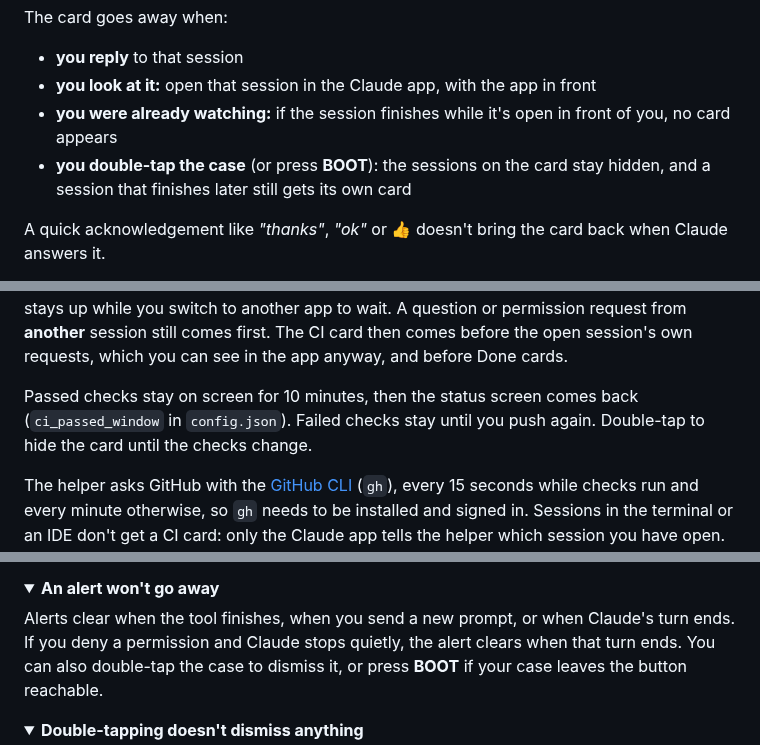
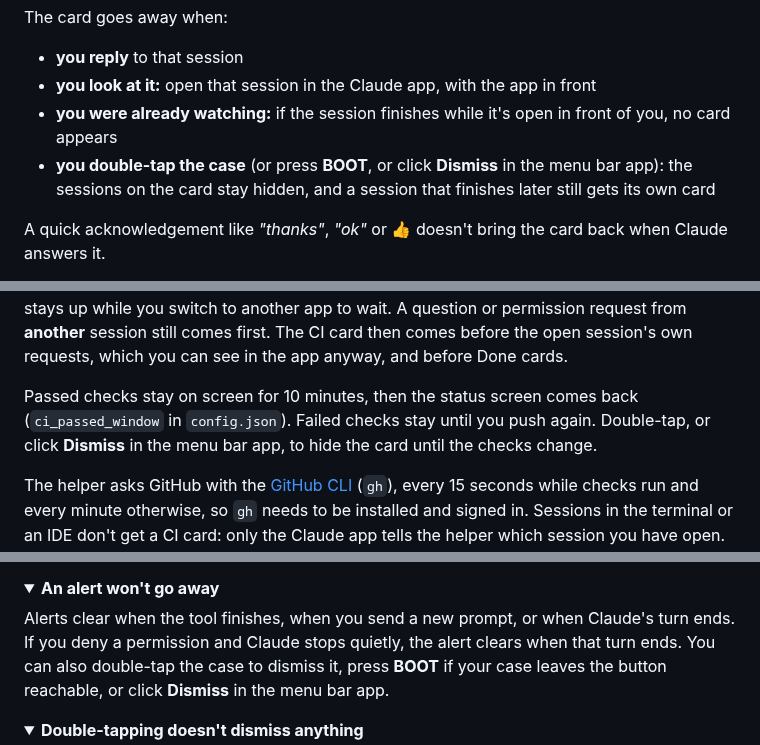
Before and after one commit to boujois/waveshare-esp32-claude-monitor, a Markdown page: README.md, 3 parts joined by grey strips. GitHub-like rendering; folded sections open.

```diff
--- a/README.md
+++ b/README.md
@@ -472,7 +473,7 @@ The card goes away when:
 - **you reply** to that session
 - **you look at it:** open that session in the Claude app, with the app in front
 - **you were already watching:** if the session finishes while it's open in front of you, no card appears
-- **you double-tap the case** (or press **BOOT**): the sessions on the card stay hidden, and a session that finishes later still gets its own card
+- **you double-tap the case** (or press **BOOT**, or click **Dismiss** in the menu bar app): the sessions on the card stay hidden, and a session that finishes later still gets its own card
 
 A quick acknowledgement like *"thanks"*, *"ok"* or 👍 doesn't bring the card back when Claude answers it.
 
@@ -486,7 +487,7 @@ When the session you have open in the Claude app is on a branch with an open pul
 
 It follows the session you last opened in the Claude app, so it stays up while you switch to another app to wait. A question or permission request from **another** session still comes first. The CI card then comes before the open session's own requests, which you can see in the app anyway, and before Done cards.
 
-Passed checks stay on screen for 10 minutes, then the status screen comes back (`ci_passed_window` in `config.json`). Failed checks stay until you push again. Double-tap to hide the card until the checks change.
+Passed checks stay on screen for 10 minutes, then the status screen comes back (`ci_passed_window` in `config.json`). Failed checks stay until you push again. Double-tap, or click **Dismiss** in the menu bar app, to hide the card until the checks change.
 
 The helper asks GitHub with the [GitHub CLI](https://cli.github.com) (`gh`), every 15 seconds while checks run and every minute otherwise, so `gh` needs to be installed and signed in. Sessions in the terminal or an IDE don't get a CI card: only the Claude app tells the helper which session you have open. To turn the CI card off, switch off **CI checks** in the menu bar app.
 
@@ -614,7 +615,7 @@ Re-flash after changing anything with `pio run -t upload`.
 <details>
 <summary><b>An alert won't go away</b></summary>
 
-Alerts clear when the tool finishes, when you send a new prompt, or when Claude's turn ends. If you deny a permission and Claude stops quietly, the alert clears when that turn ends. You can also double-tap the case to dismiss it, or press **BOOT** if your case leaves the button reachable.
+Alerts clear when the tool finishes, when you send a new prompt, or when Claude's turn ends. If you deny a permission and Claude stops quietly, the alert clears when that turn ends. You can also double-tap the case to dismiss it, press **BOOT** if your case leaves the button reachable, or click **Dismiss** in the menu bar app.
 </details>
 
 <details>
```
Also changed, not shown: other parts of README.md (+4 -3 lines), docs/images/menubar.png, 6 other files.
